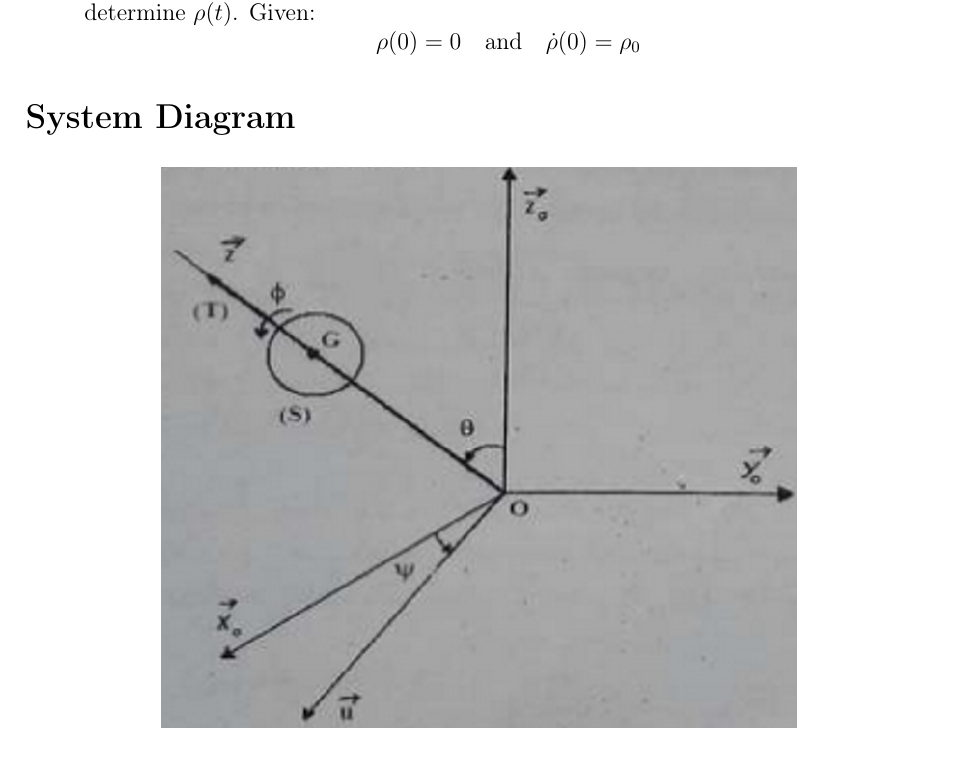
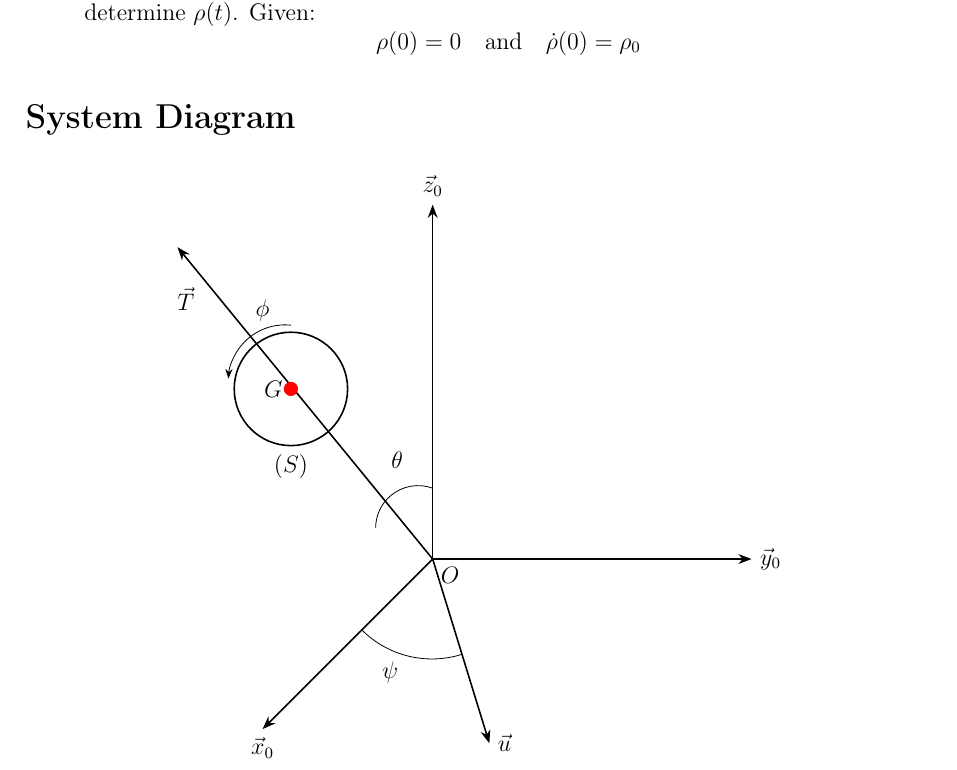
Before and after one commit to zpeteman/cosoures, a LaTeX problem sheet (s3/solved_exams/mechanics/13-14/exam.tex): part of page 2 of 4, cut so that both start at the same text. Compiled offline with pdfLaTeX.

Commit message:
adding the drawing for the exam of 14.

```diff
--- a/s3/solved_exams/mechanics/13-14/exam.tex
+++ b/s3/solved_exams/mechanics/13-14/exam.tex
@@ -115,9 +115,44 @@ Deduce two equations of motion in the form of first integrals.
 \section*{System Diagram}
 
 \begin{center}
-    \includegraphics[width=0.7\textwidth]{image.png}
+    \begin{tikzpicture}[>=Stealth, scale=2.5]
+
+    % Origin
+    \coordinate (O) at (0,0);
+    \node[below right] at (O) {$O$};
+
+    % Coordinate axes
+    \draw[->, thick] (0,0) -- (2.25,0) node[right] {$\vec{y}_0$};
+    \draw[->, thick] (0,0) -- (0,2.5) node[above] {$\vec{z}_0$};
+    \draw[->, thick] (0,0) -- (-1.2,-1.2) node[below] {$\vec{x}_0$};
+
+    % Vector T (upper left direction)
+    \draw[->, thick] (0,0) -- (-1.8,2.2) node[pos=0.9, below left] {$\vec{T}$};
+
+    % Vector u (lower right direction)
+    \draw[->, thick] (0,0) -- (0.4,-1.3) node[right] {$\vec{u}$};
+
+    % Angle theta (between z-axis and T vector)
+    \draw (0,0.5) arc (-110:-0.7:-0.3);
+    \node at (-0.25,0.7) {$\theta$};
+
+    % Angle psi (between x_0 and u vector)
+    \draw (-0.5,-0.5) arc (-135:-73:0.7);
+    \node at (-0.3,-0.8) {$\psi$};
+
+    % Circle (disk) with center G
+    \coordinate (G) at (-1,1.2);
+    \draw[thick] (G) circle (0.4);
+    \fill[red] (G) circle (0.05);
+    \node[left] at (G) {$G$};
+    \node at (-1,0.65) {$(S)$};
+
+    % Angle phi at the contact point
+    \draw[->] (-1,1.65) arc (-96:-3:-0.4);
+    \node at (-1.2,1.75) {$\phi$};
+
+\end{tikzpicture}
 \end{center}
-
 
 
 \newpage
```
Also changed, not shown: s3/solved_exams/mechanics/13-14/exam.pdf.
